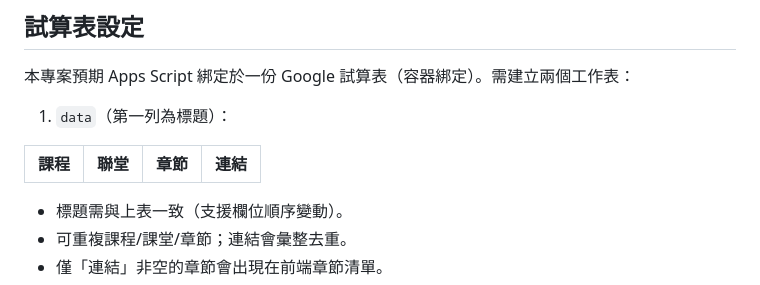
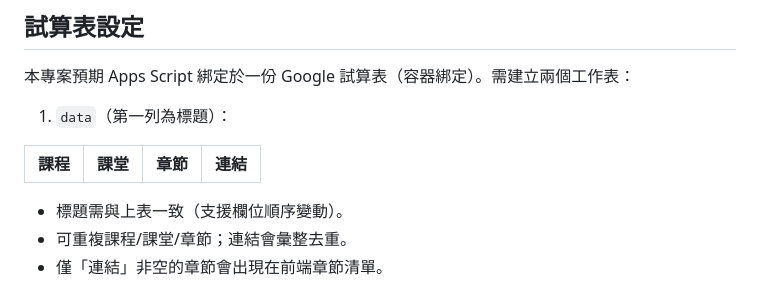
Before and after one commit to OrangeAppleTW/course-resources-finder, a Markdown page: README.md, the part around the change. Drawn GitHub-style.

Commit message:
fix: 修正 README.md 中的表格標題錯誤
- 將「聯堂」修正為「課堂」以符合正確用語。

```diff
--- a/README.md
+++ b/README.md
@@ -22,7 +22,7 @@
 
 1) `data`（第一列為標題）：
 
-| 課程 | 聯堂 | 章節 | 連結 |
+| 課程 | 課堂 | 章節 | 連結 |
 | ---- | ---- | ---- | ---- |
 
 - 標題需與上表一致（支援欄位順序變動）。
```
